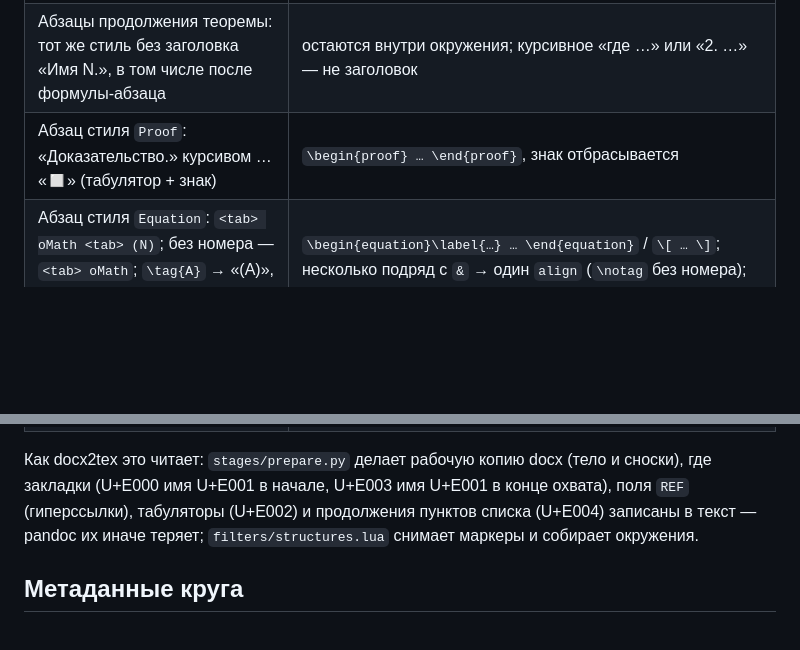
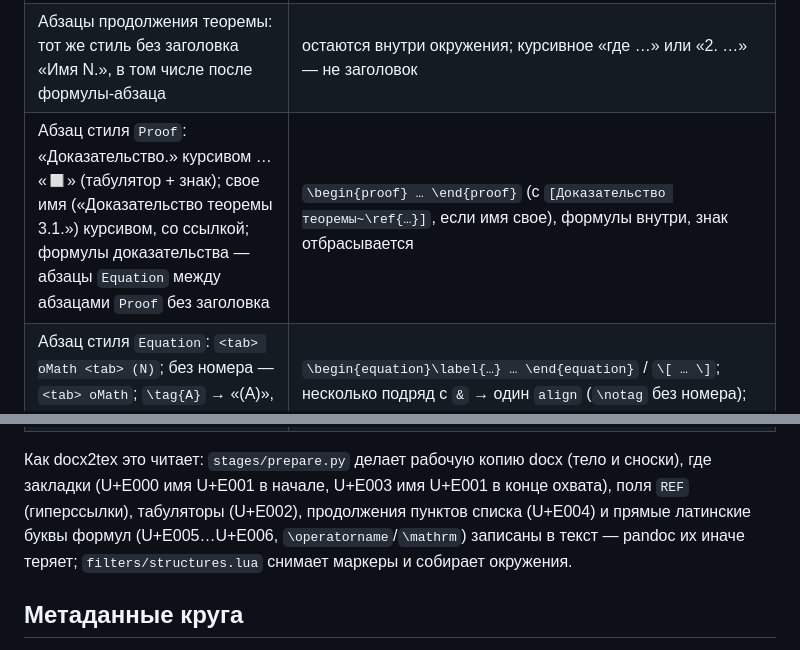
Before and after one commit to gf2crypto/tex2docx, a Markdown page: docs/docx2tex/roundtrip-contract.md, 2 parts joined by grey strips. GitHub-like rendering; blank space fills up the shorter version.

```diff
--- a/docs/docx2tex/roundtrip-contract.md
+++ b/docs/docx2tex/roundtrip-contract.md
@@ -7,7 +7,7 @@
 |---|---|
 | Абзац стиля `Theorem`/`Definition`/`Remark`: начинается с `Strong`/`Emph` «Имя N.M» + «.», затем «(Заметка).» если был `[opt]`; тело plain-теорем курсивом; закладка идентификатора Div охватывает все абзацы теоремы (ее формулы тоже) | `\begin{<env>}[Заметка]\label{…} … \end{<env>}`; `<env>` по имени через объявления спутника и словарь `theorem_envs` («Теорема»→`theorem`, «Лемма»→`lemma`, «Следствие»→`corollary`, «Определение»→`definition`, «Замечание»→`remark`, «Пример»→`example`, «Утверждение»→`proposition`, «Гипотеза»→`conjecture`); номер отбрасывается, курсив снимается; абзацы до конца закладки остаются внутри окружения |
 | Абзацы продолжения теоремы: тот же стиль без заголовка «Имя N.», в том числе после формулы-абзаца | остаются внутри окружения; курсивное «где …» или «2. …» — не заголовок |
-| Абзац стиля `Proof`: «Доказательство.» курсивом … «◻» (табулятор + знак) | `\begin{proof} … \end{proof}`, знак отбрасывается |
+| Абзац стиля `Proof`: «Доказательство.» курсивом … «◻» (табулятор + знак); свое имя («Доказательство теоремы 3.1.») курсивом, со ссылкой; формулы доказательства — абзацы `Equation` между абзацами `Proof` без заголовка | `\begin{proof} … \end{proof}` (с `[Доказательство теоремы~\ref{…}]`, если имя свое), формулы внутри, знак отбрасывается |
 | Абзац стиля `Equation`: `<tab> oMath <tab> (N)`; без номера — `<tab> oMath`; `\tag{A}` → «(A)», `\tag*{B}` → «B»; строка `align` — формула-матрица с `&`; `subequations` — «(2.5a)», «(2.5b)» | `\begin{equation}\label{…} … \end{equation}` / `\[ … \]`; несколько подряд с `&` → один `align` (`\notag` без номера); `\tag`/`\tag*`; «(2.5a)»… → `subequations` (метка группы — из ссылки «(2.5)», если есть); несколько строк под одним номером → `aligned` в `equation` (с `&`) или `multline` |
 | Закладка `t2d_<метка>` вокруг номера — всегда, не только в режиме `live_numbers` (кроме автометок `t2d:auto:N`) | `\label{<метка>}` по спутнику («закладка → метка»); без спутника — `t2d_` отбрасывается с предупреждением `label.unmapped` |
 | Поле `REF t2d_<метка> \h` или гиперссылка `w:anchor=<метка>` с текстом-номером | `\ref{<метка>}`; текст «(N)» — `\eqref` |
@@ -26,7 +26,8 @@
 
 Как docx2tex это читает: `stages/prepare.py` делает рабочую копию docx (тело и сноски), где
 закладки (U+E000 имя U+E001 в начале, U+E003 имя U+E001 в конце охвата), поля `REF`
-(гиперссылки), табуляторы (U+E002) и продолжения пунктов списка (U+E004) записаны в текст —
+(гиперссылки), табуляторы (U+E002), продолжения пунктов списка (U+E004) и прямые латинские буквы
+формул (U+E005…U+E006, `\operatorname`/`\mathrm`) записаны в текст —
 pandoc их иначе теряет; `filters/structures.lua` снимает маркеры и собирает окружения.
 
 ## Метаданные круга
```
Also changed, not shown: docs/docx2tex/roadmap.md (+17 -2 lines), docs/pandoc-behavior.md (+6 -0 lines).
